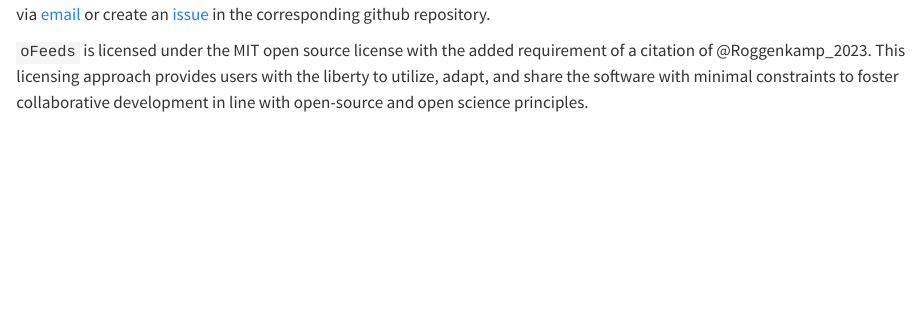
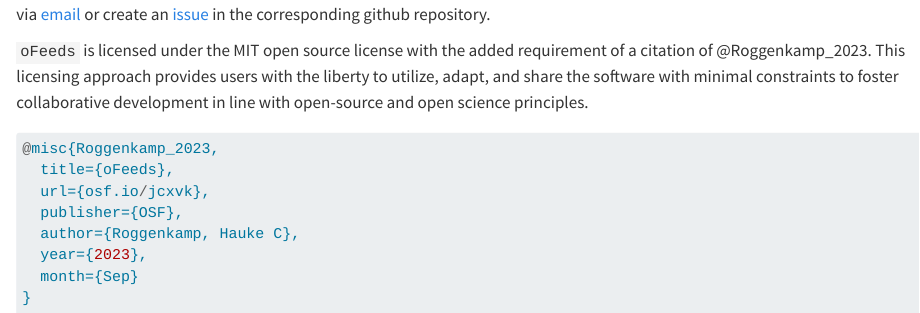
Before and after one commit to Howquez/DICE, a Quarto document (documentation/index.qmd): the page in a window 1100 px wide, from 860 px down. Rendered offline with R 4.5, knitr and Pandoc in place of Quarto, with nearby package versions.

Commit message:
add bibtex code chunk

````diff
--- a/documentation/index.qmd
+++ b/documentation/index.qmd
@@ -20,3 +20,15 @@
 Please note that both the apps as well as the documentation are under development (in fact, [Chapter -@sec-oCom], [Chapter -@sec-oTweet] and [Chapter -@sec-prolific] don't even exist). Hence, feedback is much appreciated. If you have any comments, questions or requests, don't hesitate to reach out to me via [email](mailto:hauke.roggenkamp@unisg.ch) or create an [issue](https://github.com/Howquez/oFeeds/issues) in the corresponding github repository.
 
 `oFeeds` is licensed under the MIT open source license with the added requirement of a citation of @Roggenkamp_2023. This licensing approach provides users with the liberty to utilize, adapt, and share the software with minimal constraints to foster collaborative development in line with open-source and open science principles.
+
+```{r filename="BibTeX"}
+#| eval: false
+@misc{Roggenkamp_2023,
+  title={oFeeds},
+  url={osf.io/jcxvk},
+  publisher={OSF},
+  author={Roggenkamp, Hauke C},
+  year={2023},
+  month={Sep}
+}
+```
````
Also changed, not shown: 2 other files.
